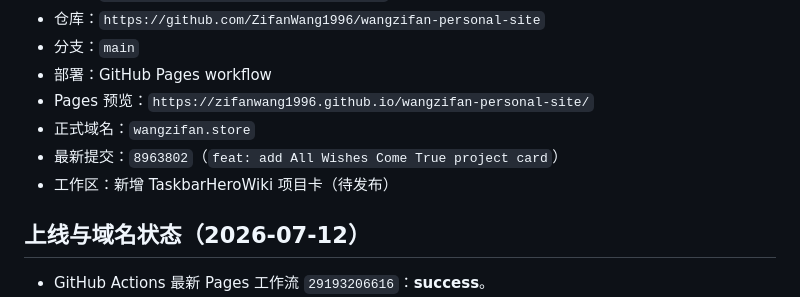
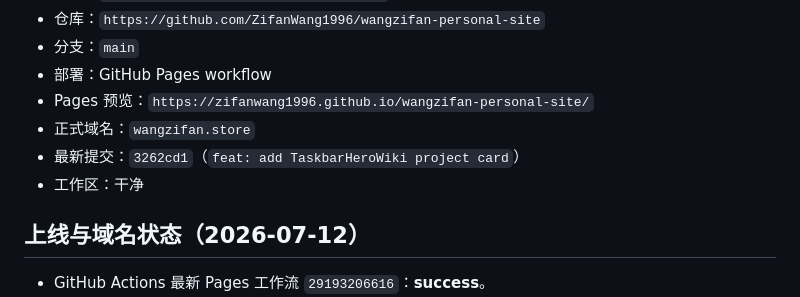
Before and after one commit to ZifanWang1996/wangzifan-personal-site, a Markdown page: project-control.md, the part around the change. Rendered like a GitHub page.

Commit message:
docs: update control board for TaskbarHeroWiki release

```diff
--- a/project-control.md
+++ b/project-control.md
@@ -10,8 +10,8 @@
 - 部署：GitHub Pages workflow
 - Pages 预览：`https://zifanwang1996.github.io/wangzifan-personal-site/`
 - 正式域名：`wangzifan.store`
-- 最新提交：`8963802`（`feat: add All Wishes Come True project card`）
-- 工作区：新增 TaskbarHeroWiki 项目卡（待发布）
+- 最新提交：`3262cd1`（`feat: add TaskbarHeroWiki project card`）
+- 工作区：干净
 
 ## 上线与域名状态（2026-07-12）
 
```
